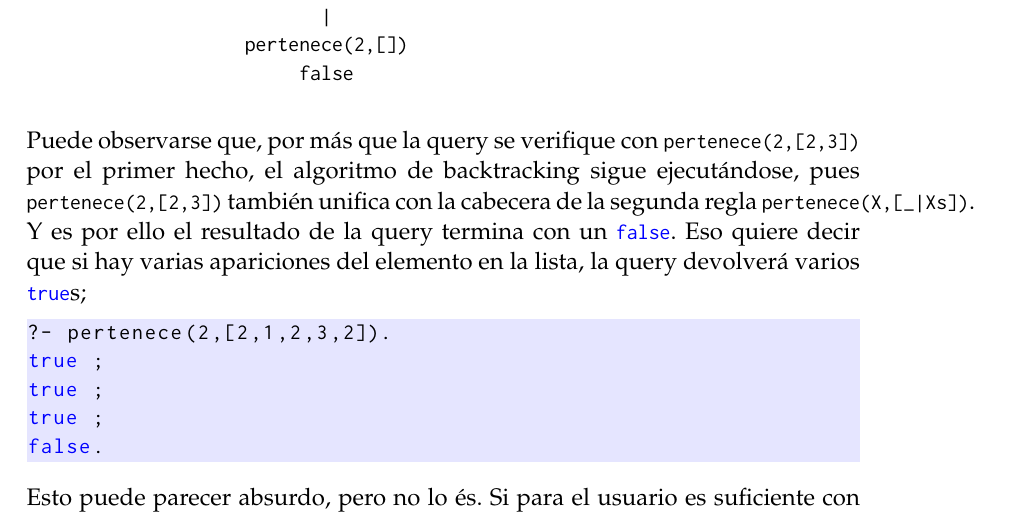
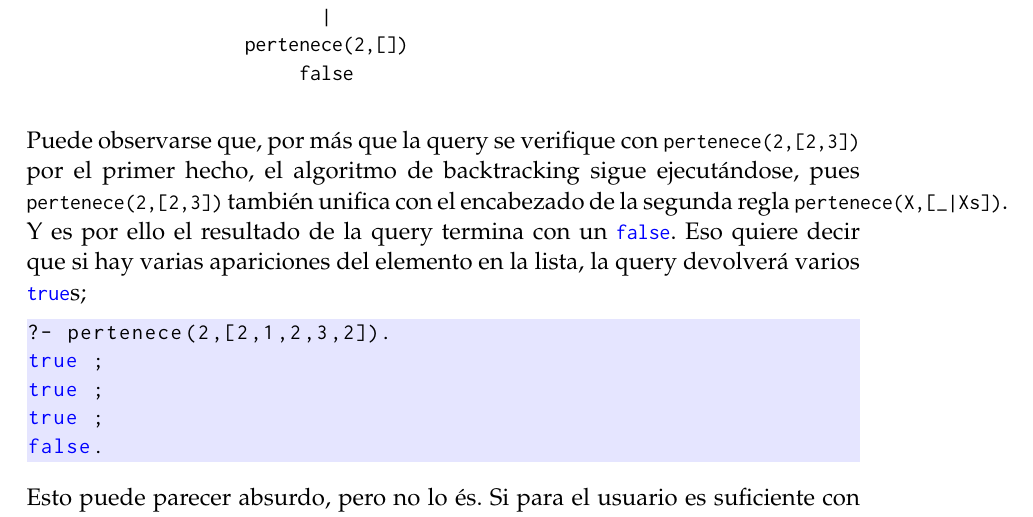
Before and after one commit to epidemian/tp-tdl-prolog, a LaTeX document (doc/informe.tex): part of page 27 of 43, cut so that both start at the same text. Compiled offline with pdfLaTeX.

Commit message:
Cambio 'cabecera' por 'encabezado'
git-svn-id: http://tdl-prolog.googlecode.com/svn/trunk@59 983ddbaf-cc9a-4c94-2610-5b308a8b8364

```diff
--- a/doc/informe.tex
+++ b/doc/informe.tex
@@ -876,7 +876,7 @@ Se resuelve con el siguiente árbol de derivación:
                          false
 \end{Verbatim}
 
-Puede observarse que, por más que la query se verifique con \lstinline|pertenece(2,[2,3])| por el primer hecho, el algoritmo de backtracking sigue ejecutándose, pues \lstinline|pertenece(2,[2,3])| también unifica con la cabecera de la segunda regla \lstinline$pertenece(X,[_|Xs])$. Y es por ello el resultado de la query termina con un \lstinline|false|. Eso quiere decir que si hay varias apariciones del elemento en la lista, la query devolverá varios \lstinline|true|s;
+Puede observarse que, por más que la query se verifique con \lstinline|pertenece(2,[2,3])| por el primer hecho, el algoritmo de backtracking sigue ejecutándose, pues \lstinline|pertenece(2,[2,3])| también unifica con el encabezado de la segunda regla \lstinline$pertenece(X,[_|Xs])$. Y es por ello el resultado de la query termina con un \lstinline|false|. Eso quiere decir que si hay varias apariciones del elemento en la lista, la query devolverá varios \lstinline|true|s;
 \begin{lstlisting}
 ?- pertenece(2,[2,1,2,3,2]).
 true ;
```
Also changed, not shown: doc/informe.pdf.
